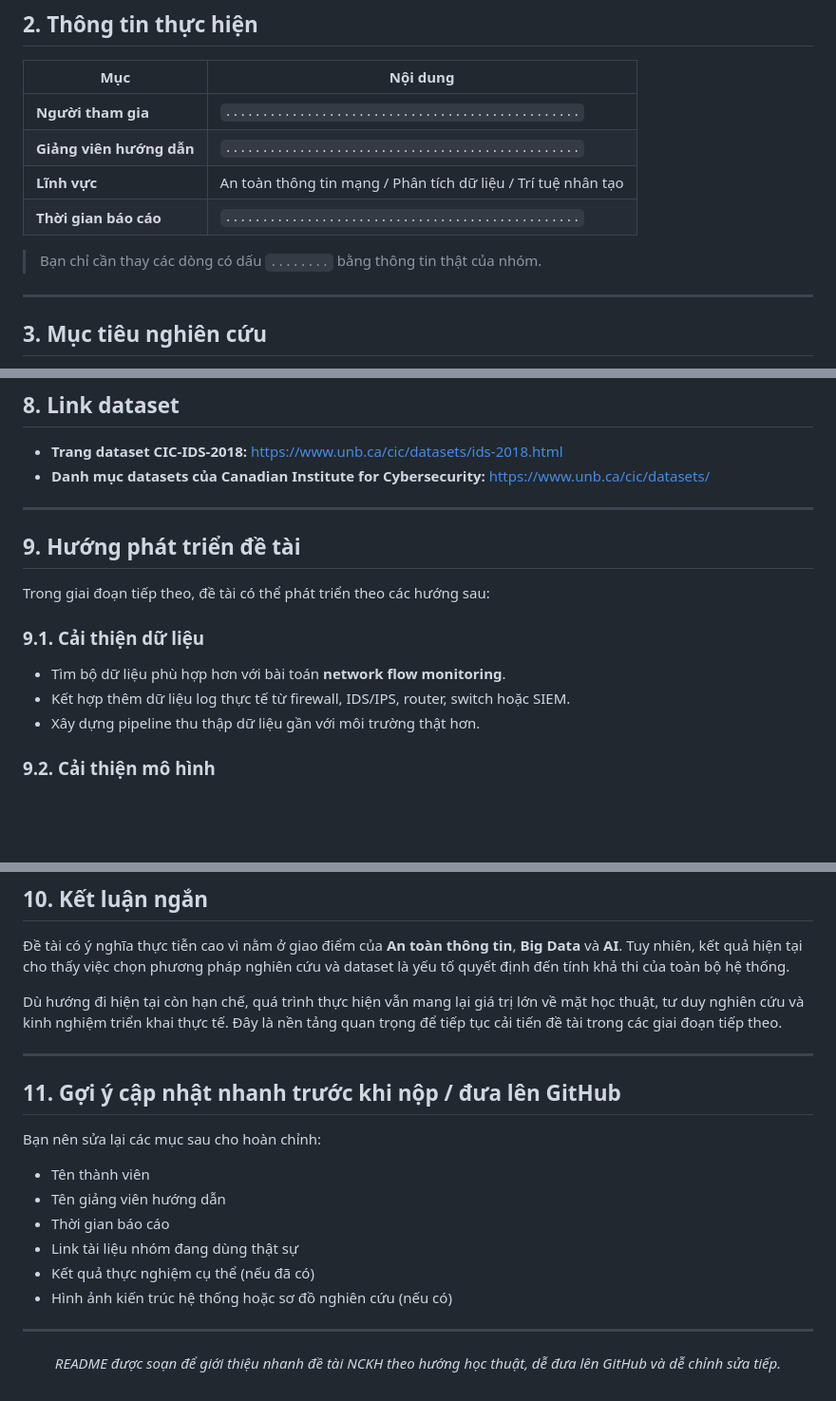
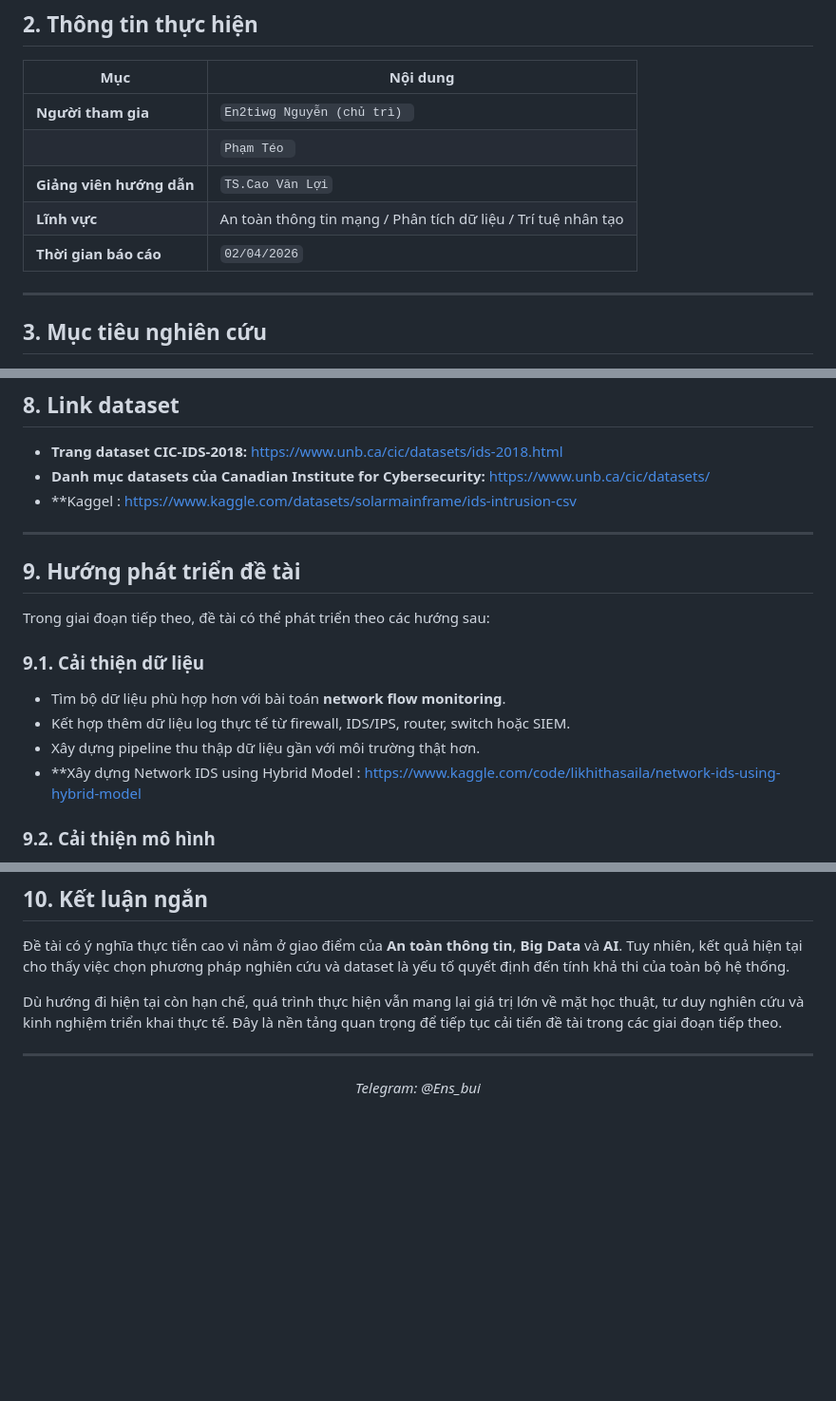
Before and after one commit to ensting/NCKH_2026, a Markdown page: README.md, 3 parts joined by grey strips. Shown at 95% size. Drawn GitHub-style; blank space fills up the shorter version.

Commit message:
UPDATE readme 02

```diff
--- a/README.md
+++ b/README.md
@@ -29,12 +29,11 @@ Trong hướng tiếp cận hiện tại, nhóm sử dụng thuật toán **XGBo
 
 | Mục | Nội dung |
 |---|---|
-| **Người tham gia** | `................................................` |
-| **Giảng viên hướng dẫn** | `................................................` |
+| **Người tham gia** | `En2tiwg Nguyễn (chủ trì) ` |
+|                    | `Phạm Téo ` |
+| **Giảng viên hướng dẫn** | `TS.Cao Văn Lợi` |
 | **Lĩnh vực** | An toàn thông tin mạng / Phân tích dữ liệu / Trí tuệ nhân tạo |
-| **Thời gian báo cáo** | `................................................` |
-
-> Bạn chỉ cần thay các dòng có dấu `........` bằng thông tin thật của nhóm.
+| **Thời gian báo cáo** | `02/04/2026` |
 
 ---
 
@@ -127,6 +126,7 @@ Qua quá trình thực hiện đề tài, có thể rút ra nhiều bài học q
 
 - **Trang dataset CIC-IDS-2018:** https://www.unb.ca/cic/datasets/ids-2018.html
 - **Danh mục datasets của Canadian Institute for Cybersecurity:** https://www.unb.ca/cic/datasets/
+- **Kaggel : https://www.kaggle.com/datasets/solarmainframe/ids-intrusion-csv
 
 ---
 
@@ -138,6 +138,7 @@ Trong giai đoạn tiếp theo, đề tài có thể phát triển theo các hư
 - Tìm bộ dữ liệu phù hợp hơn với bài toán **network flow monitoring**.
 - Kết hợp thêm dữ liệu log thực tế từ firewall, IDS/IPS, router, switch hoặc SIEM.
 - Xây dựng pipeline thu thập dữ liệu gần với môi trường thật hơn.
+- **Xây dựng Network IDS using Hybrid Model : https://www.kaggle.com/code/likhithasaila/network-ids-using-hybrid-model
 
 ### 9.2. Cải thiện mô hình
 - So sánh XGBoost với các mô hình khác như:
@@ -177,16 +178,5 @@ Dù hướng đi hiện tại còn hạn chế, quá trình thực hiện vẫn
 
 ---
 
-## 11. Gợi ý cập nhật nhanh trước khi nộp / đưa lên GitHub
 
-Bạn nên sửa lại các mục sau cho hoàn chỉnh:
-- Tên thành viên
-- Tên giảng viên hướng dẫn
-- Thời gian báo cáo
-- Link tài liệu nhóm đang dùng thật sự
-- Kết quả thực nghiệm cụ thể (nếu đã có)
-- Hình ảnh kiến trúc hệ thống hoặc sơ đồ nghiên cứu (nếu có)
-
----
-
-<p align="center"><i>README được soạn để giới thiệu nhanh đề tài NCKH theo hướng học thuật, dễ đưa lên GitHub và dễ chỉnh sửa tiếp.</i></p>
+<p align="center"><i>Telegram: @Ens_bui</i></p>
```
Also changed, not shown: other parts of README.md (+1 -1 lines).
